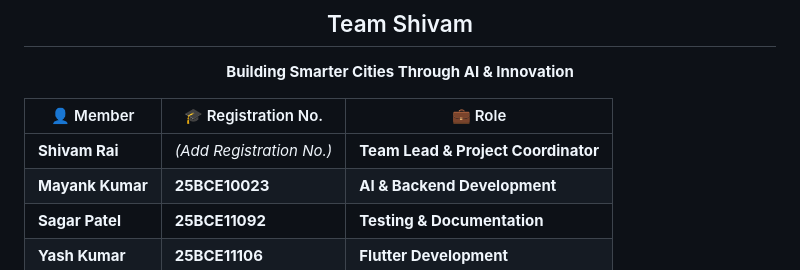
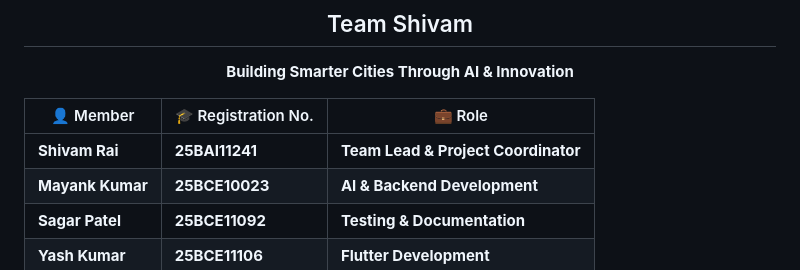
Before and after one commit to shivamrai001/Team-Shivam-Shivam, a Markdown page: README.md, the part around the change. GitHub-like rendering.

```diff
--- a/README.md
+++ b/README.md
@@ -588,7 +588,7 @@ Useful references used during development:
 
 | 👤 Member | 🎓 Registration No. | 💼 Role |
 |-----------|---------------------|----------|
-| **Shivam Rai** | *(Add Registration No.)* | **Team Lead & Project Coordinator** |
+| **Shivam Rai** | **25BAI11241** | **Team Lead & Project Coordinator** |
 | **Mayank Kumar** | **25BCE10023** | **AI & Backend Development** |
 | **Sagar Patel** | **25BCE11092** | **Testing & Documentation** |
 | **Yash Kumar** | **25BCE11106** | **Flutter Development** |
```
